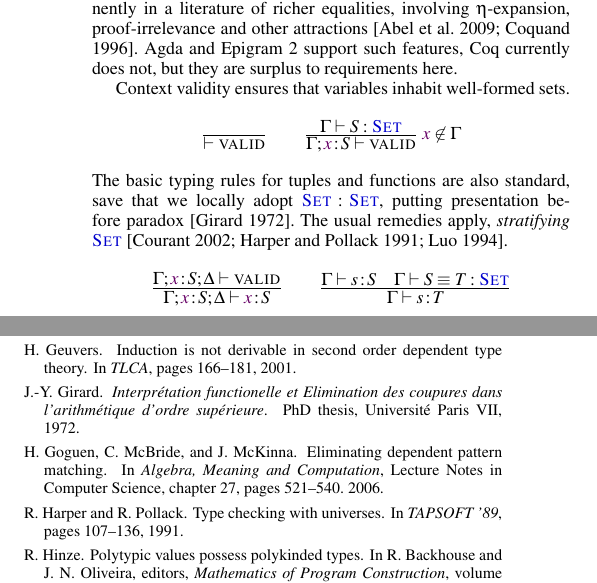
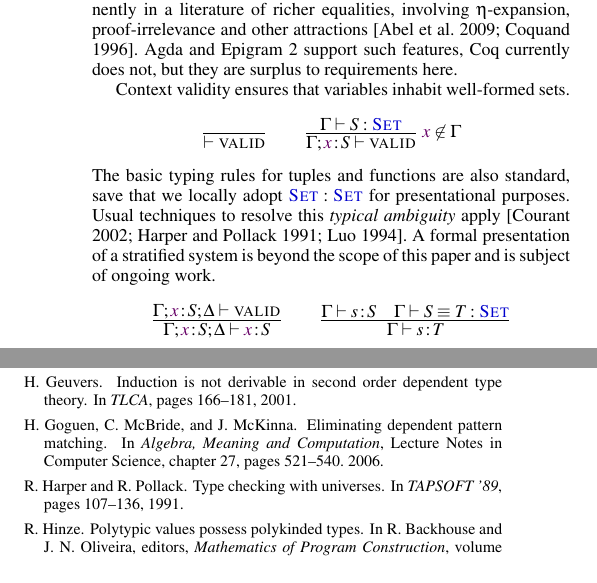
Before and after one commit to joelburget/pigment, a LaTeX paper (papers/icfp-2010-desc/paper.tex, which reads papers/icfp-2010-desc/paper_type_theory.tex): two parts of the columns of pages 2 and 12 of 13, joined at a grey line, cut so that both start at the same text. Compiled offline with pdfLaTeX; a missing font is replaced by an installed copy or a similar font.

Commit message:
Desc@ICFP: develop our position for Set : Set
Reviewer 1 says:

"However, the idea of having a type of data type of encodings which
contains its own code is just too close to having a type of all types
to be taken lightly. It doesn't help that the authors "locally adopt
SET : SET, putting presentation before paradox", since this is related
to the key theoretical issue of the paper."

To which we said:

"As presented with Set:Set, our system is clearly open to
nontermination via paradox.  Choosing a particular stratification
discipline is an option but would introduce extra machinery: we shall
investigate the possibility of such a presentation and do so if space
and comprehensibility permit."

And decided to modify the "putting presentation before paradox" to
something saying:
  - We takle one problem at a time: data-types here,
    stratification is another
  - We give a basic picture
  - There is further work needed to justify the all of it
  - We are working on it

```diff
--- a/papers/icfp-2010-desc/paper_type_theory.tex
+++ b/papers/icfp-2010-desc/paper_type_theory.tex
@@ -104,10 +104,16 @@ sets.
 The basic typing rules
 % (Fig.~\ref{fig:typing-judgements})
 for tuples and functions are also standard, save that we locally adopt
-\(\Set:\Set\), putting presentation before paradox~\cite{girard:set-in-set}.
-The usual remedies apply, \emph{stratifying}
-\(\Set\)~\cite{harper:implicit-universe, luo:utt,
-  courant:explicit-universe}.
+\(\Set:\Set\) for presentational purposes. Usual techniques to resolve
+this \emph{typical ambiguity} apply~\cite{harper:implicit-universe,
+  luo:utt, courant:explicit-universe}. A formal presentation of a
+stratified system is beyond the scope of this paper and is subject of
+ongoing work.
+%%  putting presentation before paradox~\cite{girard:set-in-set}.
+%% The usual remedies apply, \emph{stratifying}
+%% \(\Set\)~\cite{harper:implicit-universe, luo:utt,
+%%   courant:explicit-universe}.
+%%
 \input{figure_typing_judgements}
 
 \paragraph{Notation.} We subscript information needed for type synthesis
```
